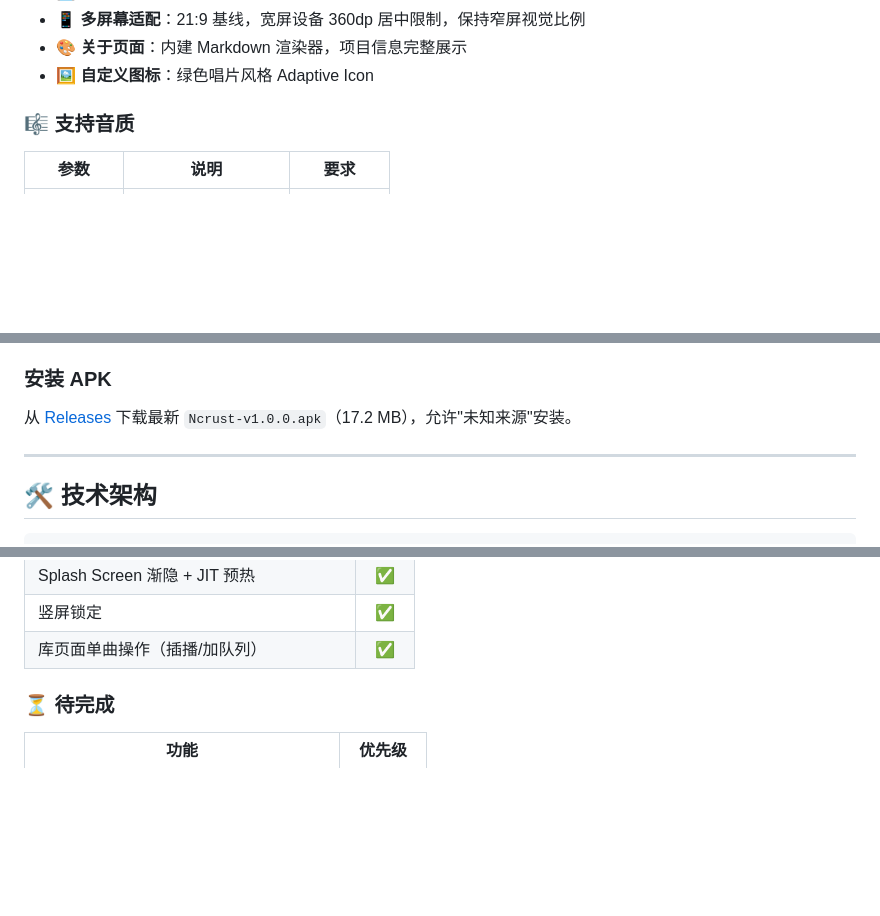
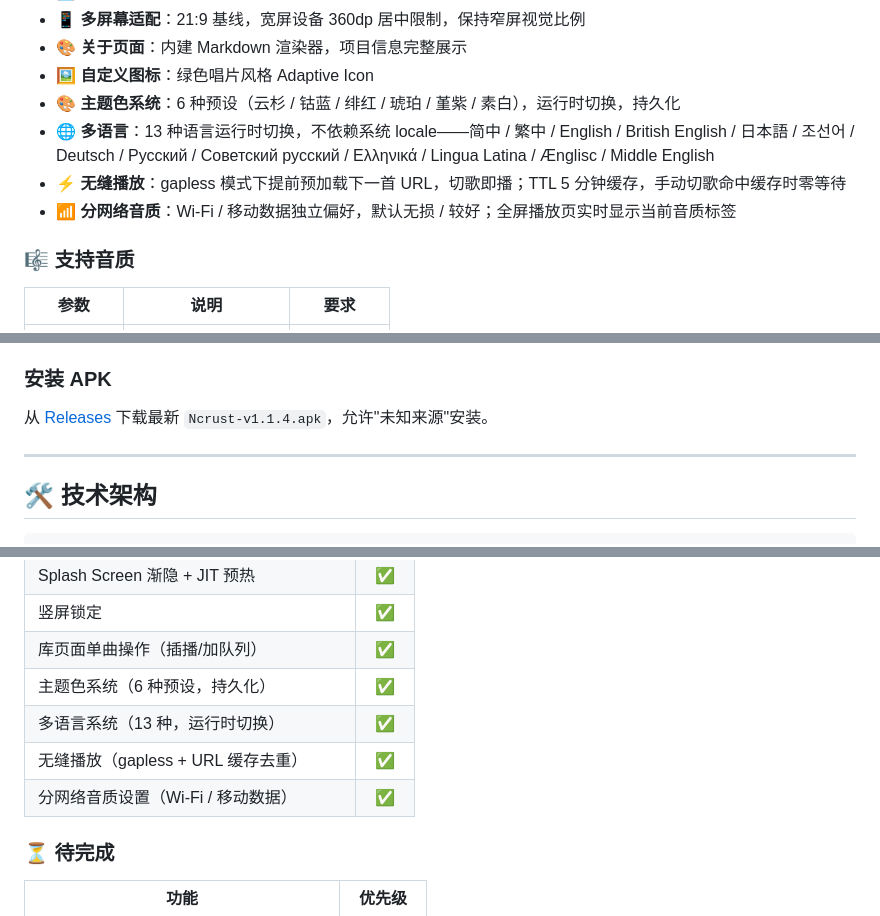
Before and after one commit to GuitaristRin/Ncrust, a Markdown page: README.md, 3 parts joined by grey strips. GitHub-like rendering; blank space fills up the shorter version.

```diff
--- a/README.md
+++ b/README.md
@@ -44,6 +44,10 @@
 - **📱 多屏幕适配**：21:9 基线，宽屏设备 360dp 居中限制，保持窄屏视觉比例
 - **🎨 关于页面**：内建 Markdown 渲染器，项目信息完整展示
 - **🖼️ 自定义图标**：绿色唱片风格 Adaptive Icon
+- **🎨 主题色系统**：6 种预设（云杉 / 钴蓝 / 绯红 / 琥珀 / 堇紫 / 素白），运行时切换，持久化
+- **🌐 多语言**：13 种语言运行时切换，不依赖系统 locale——简中 / 繁中 / English / British English / 日本語 / 조선어 / Deutsch / Русский / Советский русский / Ελληνικά / Lingua Latina / Ænglisc / Middle English
+- **⚡ 无缝播放**：gapless 模式下提前预加载下一首 URL，切歌即播；TTL 5 分钟缓存，手动切歌命中缓存时零等待
+- **📶 分网络音质**：Wi-Fi / 移动数据独立偏好，默认无损 / 较好；全屏播放页实时显示当前音质标签
 
 ### 🎼 支持音质
 
@@ -71,7 +75,7 @@
 
 ### 安装 APK
 
-从 [Releases](https://github.com/GuitaristRin/Ncrust/releases) 下载最新 `Ncrust-v1.0.0.apk`（17.2 MB），允许"未知来源"安装。
+从 [Releases](https://github.com/GuitaristRin/Ncrust/releases) 下载最新 `Ncrust-v1.1.4.apk`，允许"未知来源"安装。
 
 ---
 
@@ -153,6 +169,10 @@ app/src/main/java/com/takahashirinta/ncrust/
 | Splash Screen 渐隐 + JIT 预热 | ✅ |
 | 竖屏锁定 | ✅ |
 | 库页面单曲操作（插播/加队列） | ✅ |
+| 主题色系统（6 种预设，持久化） | ✅ |
+| 多语言系统（13 种，运行时切换） | ✅ |
+| 无缝播放（gapless + URL 缓存去重） | ✅ |
+| 分网络音质设置（Wi-Fi / 移动数据） | ✅ |
 
 ### ⏳ 待完成
 
```
Also changed, not shown: other parts of README.md (+16 -13 lines).
